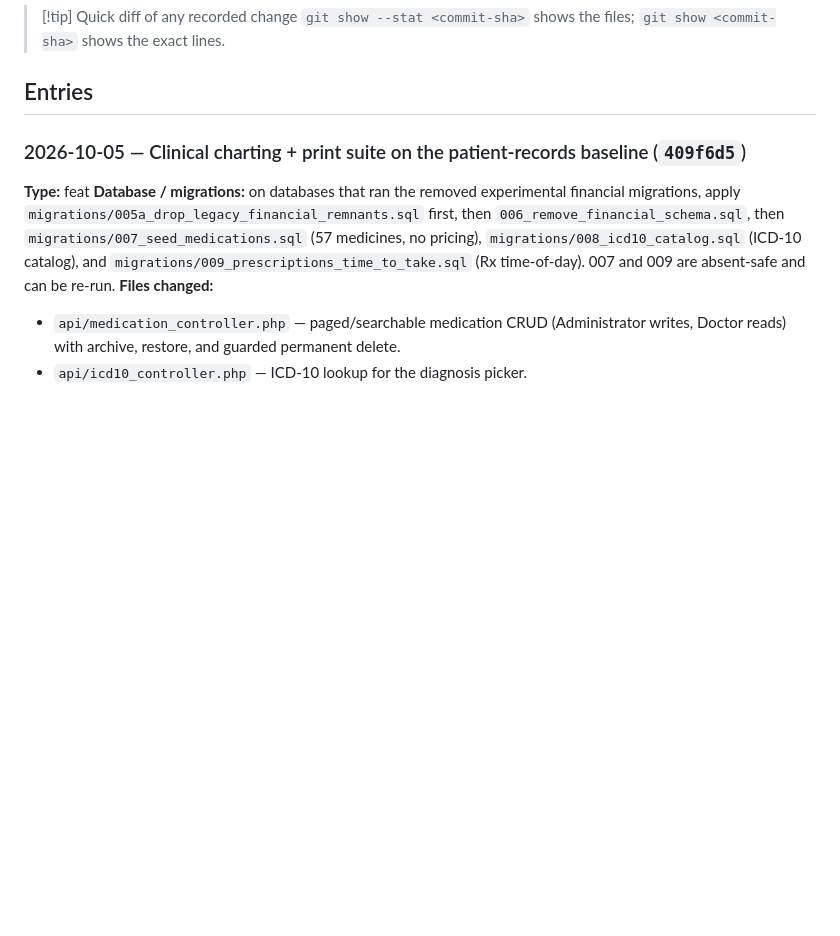
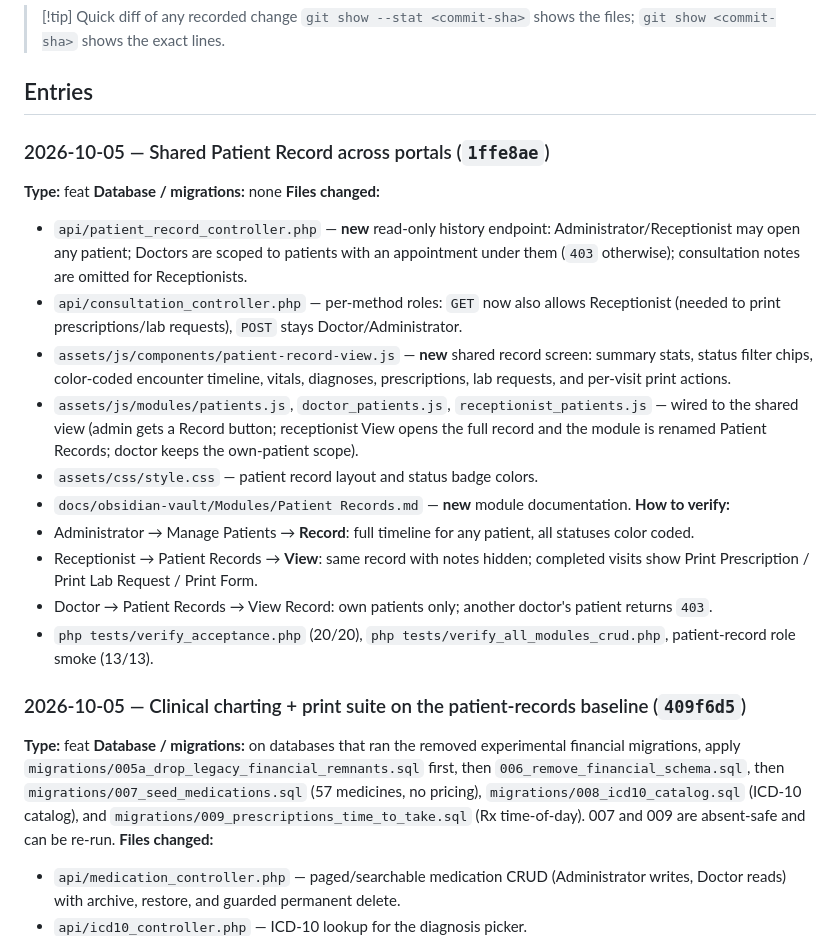
Before and after one commit to Zula-stdnt/Clinic-Appointment-and-Patient-Records-System, a Markdown page: docs/obsidian-vault/Development Log.md, the part around the change. Rendered like a GitHub page; blank space fills up the shorter version.

Commit message:
docs(dev-log): record shared patient record commit id

```diff
--- a/docs/obsidian-vault/Development Log.md
+++ b/docs/obsidian-vault/Development Log.md
@@ -31,6 +31,22 @@ A running, per-commit record of every change and implementation in this project,
 > `git show --stat <commit-sha>` shows the files; `git show <commit-sha>` shows the exact lines.
 
 ## Entries
+
+### 2026-10-05 — Shared Patient Record across portals (`1ffe8ae`)
+**Type:** feat
+**Database / migrations:** none
+**Files changed:**
+- `api/patient_record_controller.php` — **new** read-only history endpoint: Administrator/Receptionist may open any patient; Doctors are scoped to patients with an appointment under them (`403` otherwise); consultation notes are omitted for Receptionists.
+- `api/consultation_controller.php` — per-method roles: `GET` now also allows Receptionist (needed to print prescriptions/lab requests), `POST` stays Doctor/Administrator.
+- `assets/js/components/patient-record-view.js` — **new** shared record screen: summary stats, status filter chips, color-coded encounter timeline, vitals, diagnoses, prescriptions, lab requests, and per-visit print actions.
+- `assets/js/modules/patients.js`, `doctor_patients.js`, `receptionist_patients.js` — wired to the shared view (admin gets a Record button; receptionist View opens the full record and the module is renamed Patient Records; doctor keeps the own-patient scope).
+- `assets/css/style.css` — patient record layout and status badge colors.
+- `docs/obsidian-vault/Modules/Patient Records.md` — **new** module documentation.
+**How to verify:**
+- Administrator → Manage Patients → **Record**: full timeline for any patient, all statuses color coded.
+- Receptionist → Patient Records → **View**: same record with notes hidden; completed visits show Print Prescription / Print Lab Request / Print Form.
+- Doctor → Patient Records → View Record: own patients only; another doctor's patient returns `403`.
+- `php tests/verify_acceptance.php` (20/20), `php tests/verify_all_modules_crud.php`, patient-record role smoke (13/13).
 
 ### 2026-10-05 — Clinical charting + print suite on the patient-records baseline (`409f6d5`)
 **Type:** feat
```
